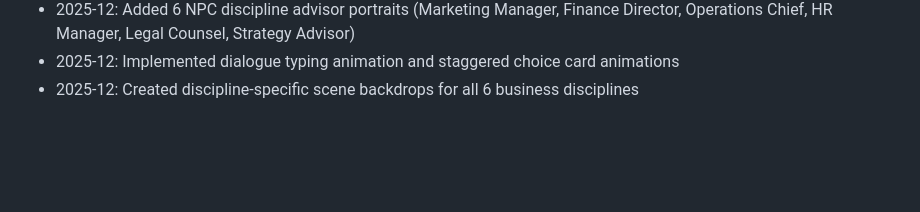
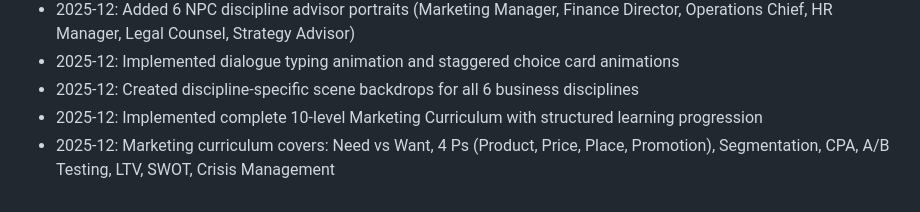
Before and after one commit to ikohnx/Tycoon-RPG, a Markdown page: replit.md, the part around the change. GitHub-like rendering; blank space fills up the shorter version.

Commit message:
Implement comprehensive 10-level marketing curriculum for business simulation
Add new marketing curriculum to replit.md detailing 10 levels and key concepts.

Replit-Commit-Author: Agent
Replit-Commit-Session-Id: 4b043af2-5487-4303-a72f-b2a293276437
Replit-Commit-Checkpoint-Type: full_checkpoint
Replit-Commit-Event-Id: 2bd5caba-5459-41c8-9cd0-ae46c594e5d4
Replit-Commit-Screenshot-Url: https://storage.googleapis.com/screenshot-production-us-central1/18ed8a21-f530-41ed-9cf7-8e99185501dc/4b043af2-5487-4303-a72f-b2a293276437/Q18ZbJ8
Replit-Helium-Checkpoint-Created: true

```diff
--- a/replit.md
+++ b/replit.md
@@ -136,3 +136,5 @@ The game runs as a web application on port 5000.
 - 2025-12: Added 6 NPC discipline advisor portraits (Marketing Manager, Finance Director, Operations Chief, HR Manager, Legal Counsel, Strategy Advisor)
 - 2025-12: Implemented dialogue typing animation and staggered choice card animations
 - 2025-12: Created discipline-specific scene backdrops for all 6 business disciplines
+- 2025-12: Implemented complete 10-level Marketing Curriculum with structured learning progression
+- 2025-12: Marketing curriculum covers: Need vs Want, 4 Ps (Product, Price, Place, Promotion), Segmentation, CPA, A/B Testing, LTV, SWOT, Crisis Management
```
